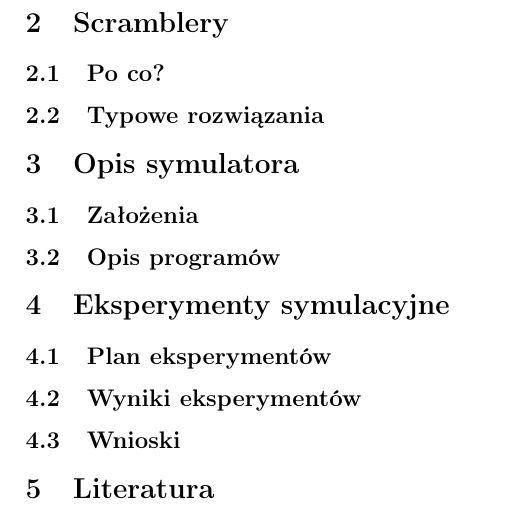
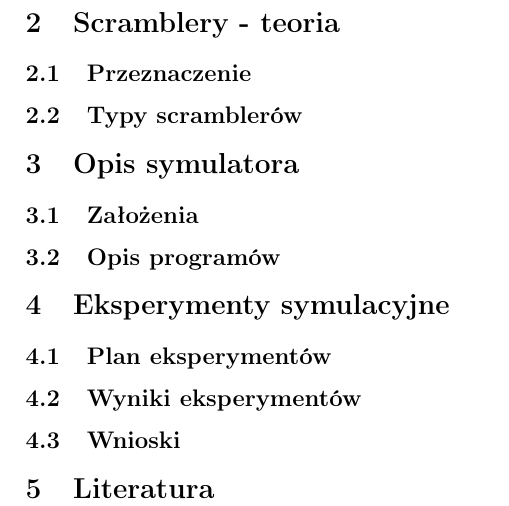
Before and after one commit to markotny/niduc_scrambler, a LaTeX document (spraw/spraw.tex): part of page 2 of 6, cut so that both start at the same text. Compiled offline with pdfLaTeX.

Commit message:
modify sections

```diff
--- a/spraw/spraw.tex
+++ b/spraw/spraw.tex
@@ -40,10 +40,10 @@
 
 \section{Wstęp}
 
-\section{Scramblery}
-    \subsection{Po co?}
+\section{Scramblery - teoria}
+    \subsection{Przeznaczenie}
 
-    \subsection{Typowe rozwiązania}
+    \subsection{Typy scramblerów}
 
 \section{Opis symulatora}
     \subsection{Założenia}
```
